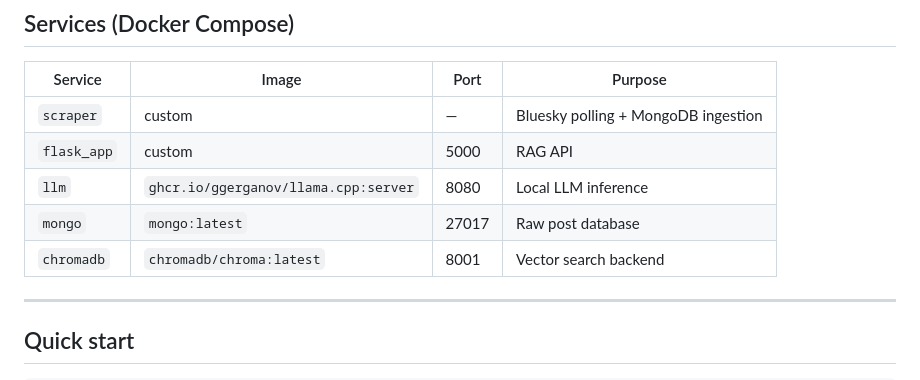
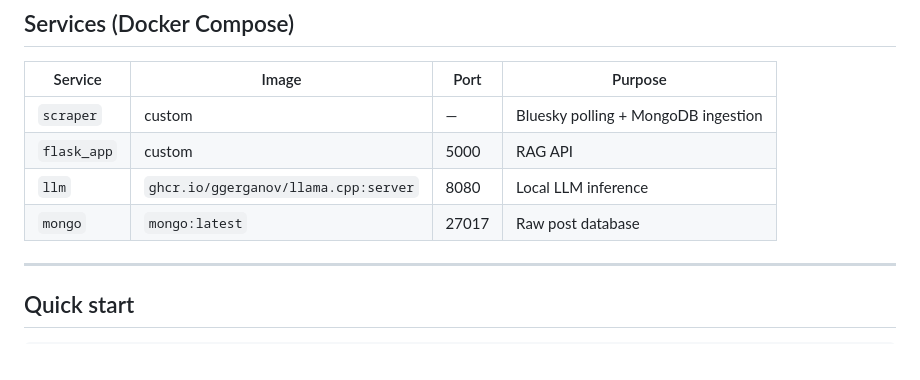
Before and after one commit to ainhoupna/NLP-Final-Project, a Markdown page: README.md, the part around the change. GitHub-like rendering.

Commit message:
Remove chromadb service from README
Remove chromadb entry from the services table in README.

```diff
--- a/README.md
+++ b/README.md
@@ -117,7 +117,6 @@ misogynai/
 | `flask_app` | custom | 5000 | RAG API |
 | `llm` | `ghcr.io/ggerganov/llama.cpp:server` | 8080 | Local LLM inference |
 | `mongo` | `mongo:latest` | 27017 | Raw post database |
-| `chromadb` | `chromadb/chroma:latest` | 8001 | Vector search backend |
 
 ---
 
```
